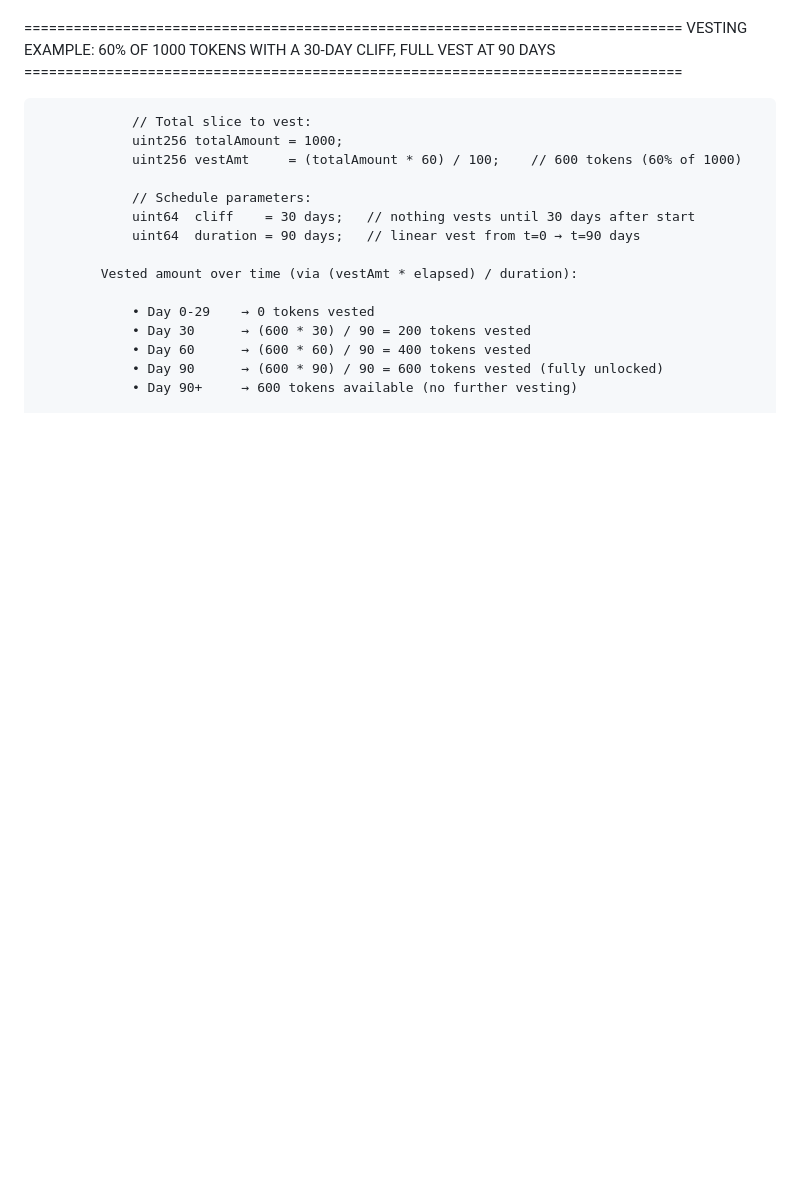
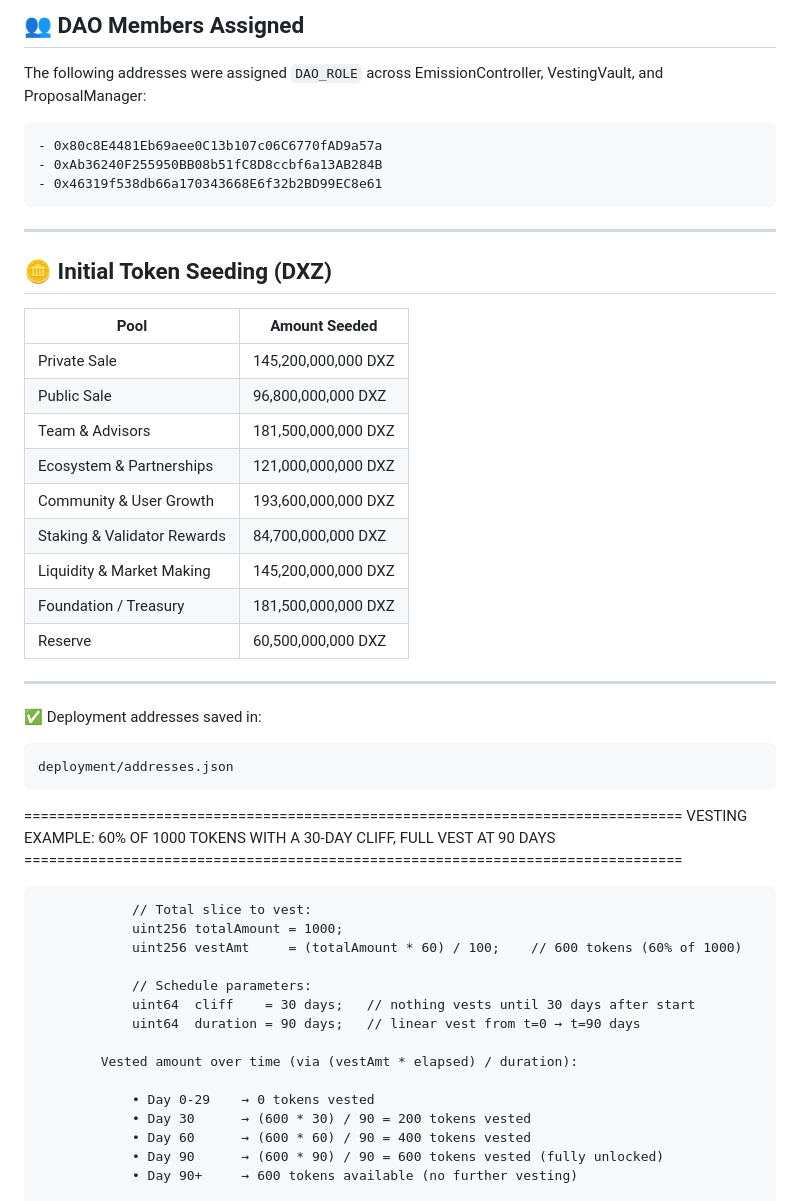
Before and after one commit to dexbros/dxz-dexbros, a Markdown page: tokenomics-v1.md, the part around the change printed below. GitHub-like rendering; blank space fills up the shorter version.

````diff
--- a/tokenomics-v1.md
+++ b/tokenomics-v1.md
@@ -113,3 +157,38 @@ The **initial 1.21 trillion $DXZ** is divided across multiple allocations, each
+## 👥 DAO Members Assigned
+
+The following addresses were assigned `DAO_ROLE` across EmissionController, VestingVault, and ProposalManager:
+
+```
+- 0x80c8E4481Eb69aee0C13b107c06C6770fAD9a57a
+- 0xAb36240F255950BB08b51fC8D8ccbf6a13AB284B
+- 0x46319f538db66a170343668E6f32b2BD99EC8e61
+```
+
+---
+
+## 🪙 Initial Token Seeding (DXZ)
+
+| **Pool**                     | **Amount Seeded** |
+| ----------------------------- | ----------------- |
+| Private Sale                  | 145,200,000,000 DXZ |
+| Public Sale                   | 96,800,000,000 DXZ |
+| Team & Advisors               | 181,500,000,000 DXZ |
+| Ecosystem & Partnerships      | 121,000,000,000 DXZ |
+| Community & User Growth       | 193,600,000,000 DXZ |
+| Staking & Validator Rewards   | 84,700,000,000 DXZ |
+| Liquidity & Market Making     | 145,200,000,000 DXZ |
+| Foundation / Treasury         | 181,500,000,000 DXZ |
+| Reserve                       | 60,500,000,000 DXZ |
+
+---
+
+✅ Deployment addresses saved in:
+```
+deployment/addresses.json
+```
+
+
+
 ================================================================================
             VESTING EXAMPLE: 60% OF 1000 TOKENS WITH A 30-DAY CLIFF, FULL VEST AT 90 DAYS
             ================================================================================
````
Also changed, not shown: other parts of tokenomics-v1.md (+44 -50 lines).
